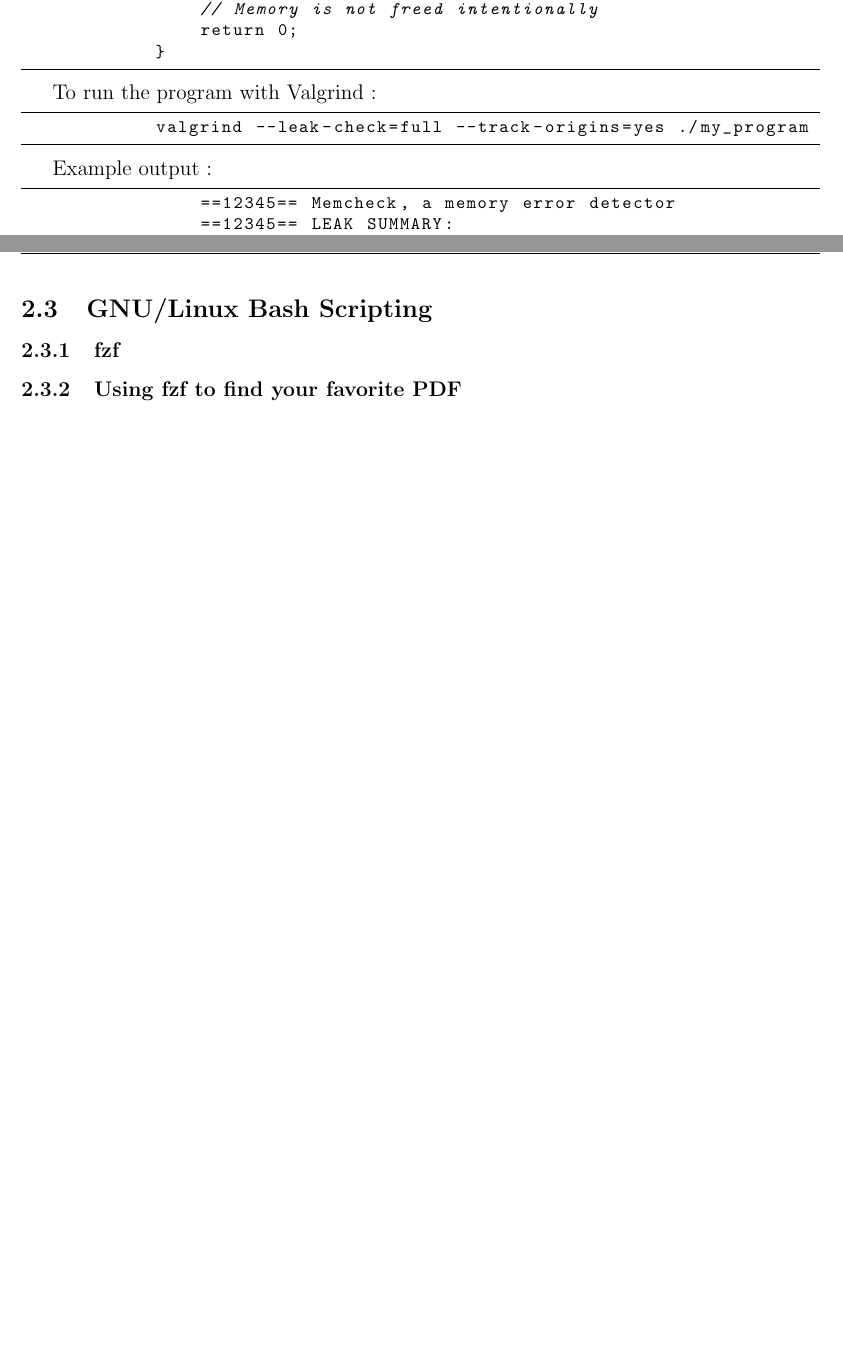
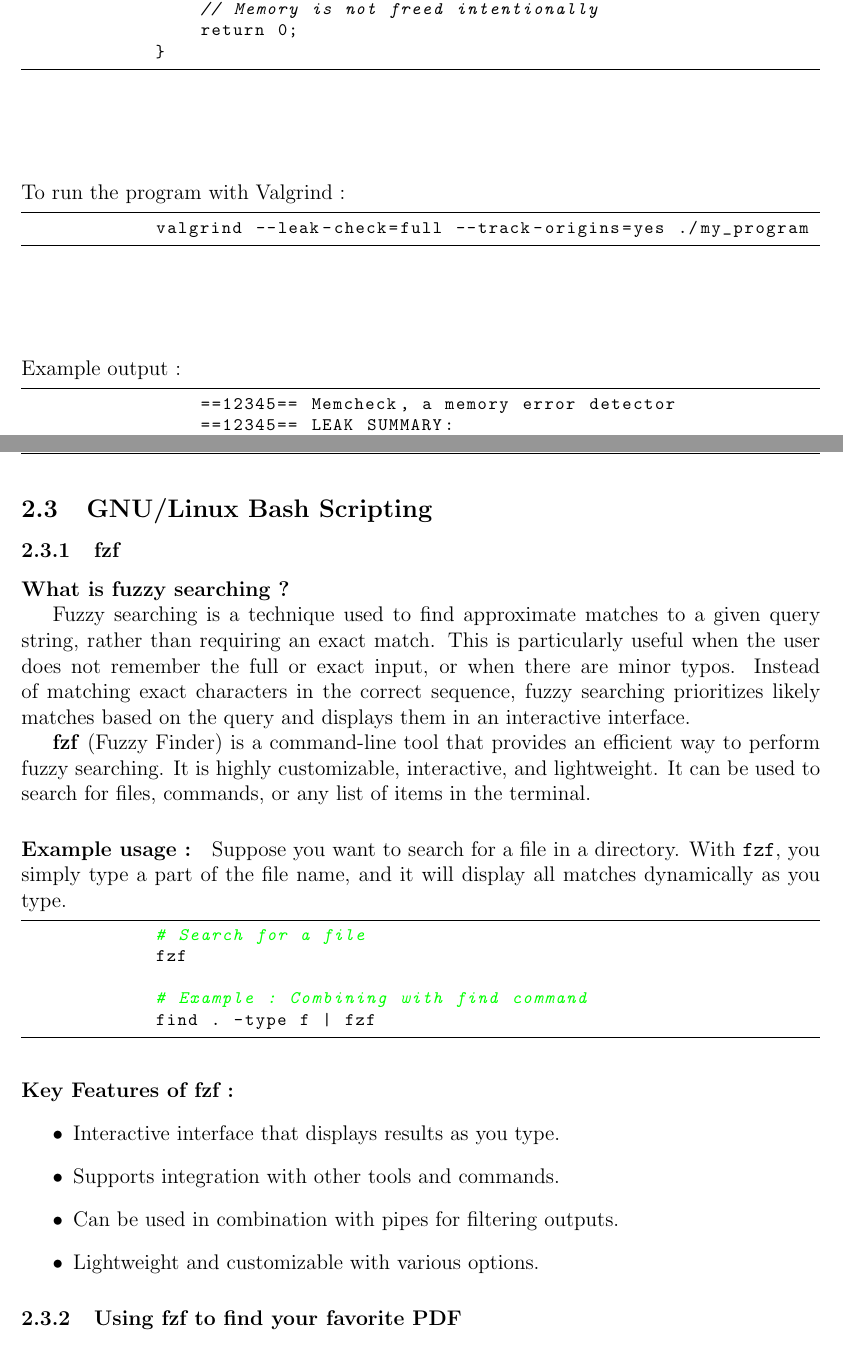
Before and after one commit to qazalarabali/CW_Final_Assignment, a LaTeX problem sheet (CW_Final_Assignment.tex): two parts of pages 8 and 9 of 9, joined at a grey line, cut so that both start at the same text, the shorter picture padded with empty space. Compiled offline with pdfLaTeX.

Commit message:
Add detailed explanation for fzf searching in GNU/Linux Bash Scripting subsection

```diff
--- a/CW_Final_Assignment.tex
+++ b/CW_Final_Assignment.tex
@@ -377,13 +377,13 @@ For significant updates or final versions, the LaTeX document is compiled, and t
                 return 0;
             }
             \end{lstlisting}
-
+            \vspace*{2cm}
             To run the program with Valgrind :
 
             \begin{lstlisting}[language=bash]
             valgrind --leak-check=full --track-origins=yes ./my_program
             \end{lstlisting}
-
+            \vspace*{2cm}
             Example output :
 
             \begin{lstlisting}
@@ -413,6 +413,32 @@ For significant updates or final versions, the LaTeX document is compiled, and t
 
     \subsection{GNU/Linux Bash Scripting}
         \subsubsection{fzf}
+            \textbf{What is fuzzy searching ?}
+
+            Fuzzy searching is a technique used to find approximate matches to a given query string, rather than requiring an exact match. This is particularly useful when the user does not remember the full or exact input, or when there are minor typos. Instead of matching exact characters in the correct sequence, fuzzy searching prioritizes likely matches based on the query and displays them in an interactive interface.
+
+            \textbf{fzf} (Fuzzy Finder) is a command-line tool that provides an efficient way to perform fuzzy searching. It is highly customizable, interactive, and lightweight. It can be used to search for files, commands, or any list of items in the terminal.
+
+            \paragraph{Example usage :}
+            \newline
+            Suppose you want to search for a file in a directory. With \texttt{fzf}, you simply type a part of the file name, and it will display all matches dynamically as you type.
+
+            \begin{lstlisting}[language=bash]
+            # Search for a file
+            fzf
+
+            # Example : Combining with find command
+            find . -type f | fzf
+            \end{lstlisting}
+
+            \paragraph{Key Features of fzf :}
+            \begin{itemize}
+                \item Interactive interface that displays results as you type.
+                \item Supports integration with other tools and commands.
+                \item Can be used in combination with pipes for filtering outputs.
+                \item Lightweight and customizable with various options.
+            \end{itemize}
+
         \subsubsection{Using fzf to find your favorite PDF}
         \subsubsection{Opening the file using Zathura}
 
```
Also changed, not shown: CW_Final_Assignment.tex (6 more changed lines).
